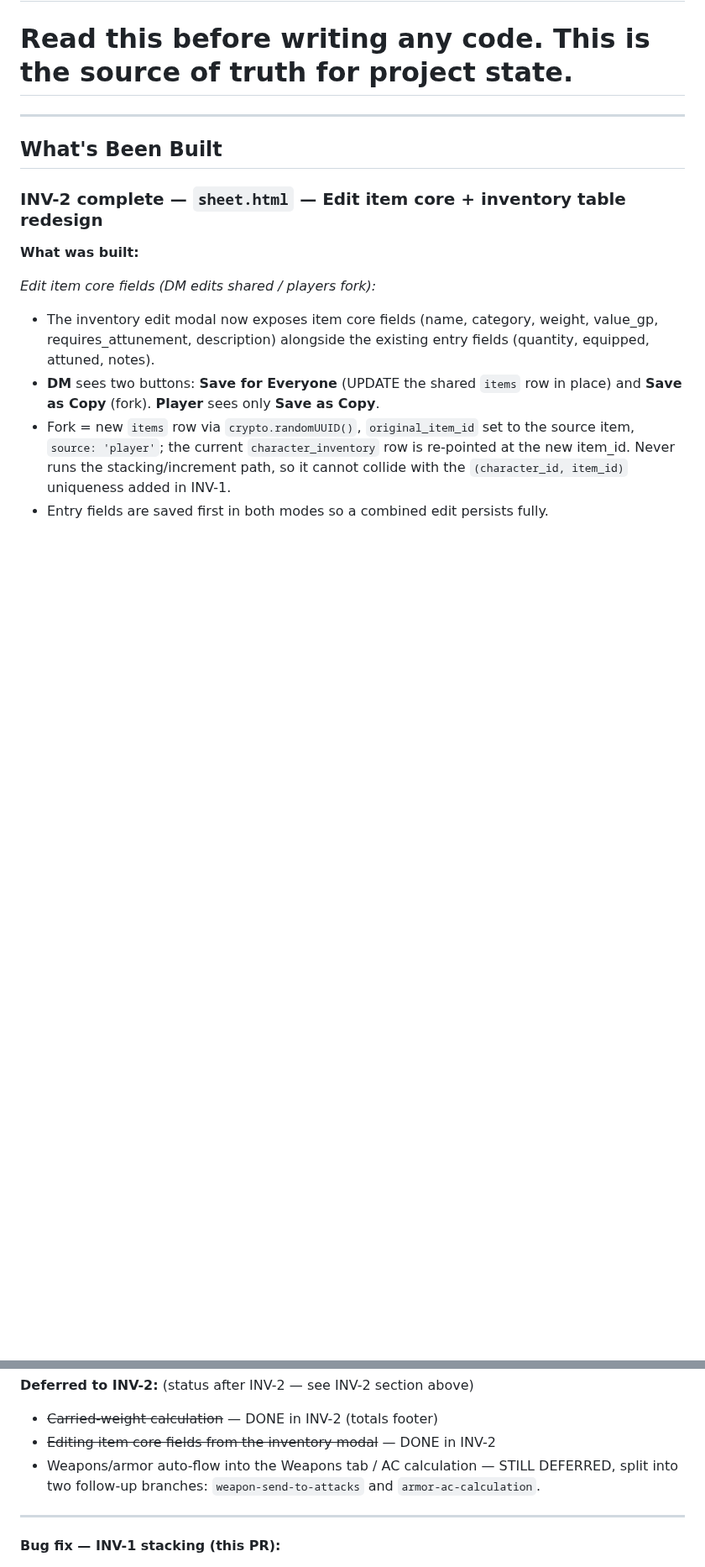
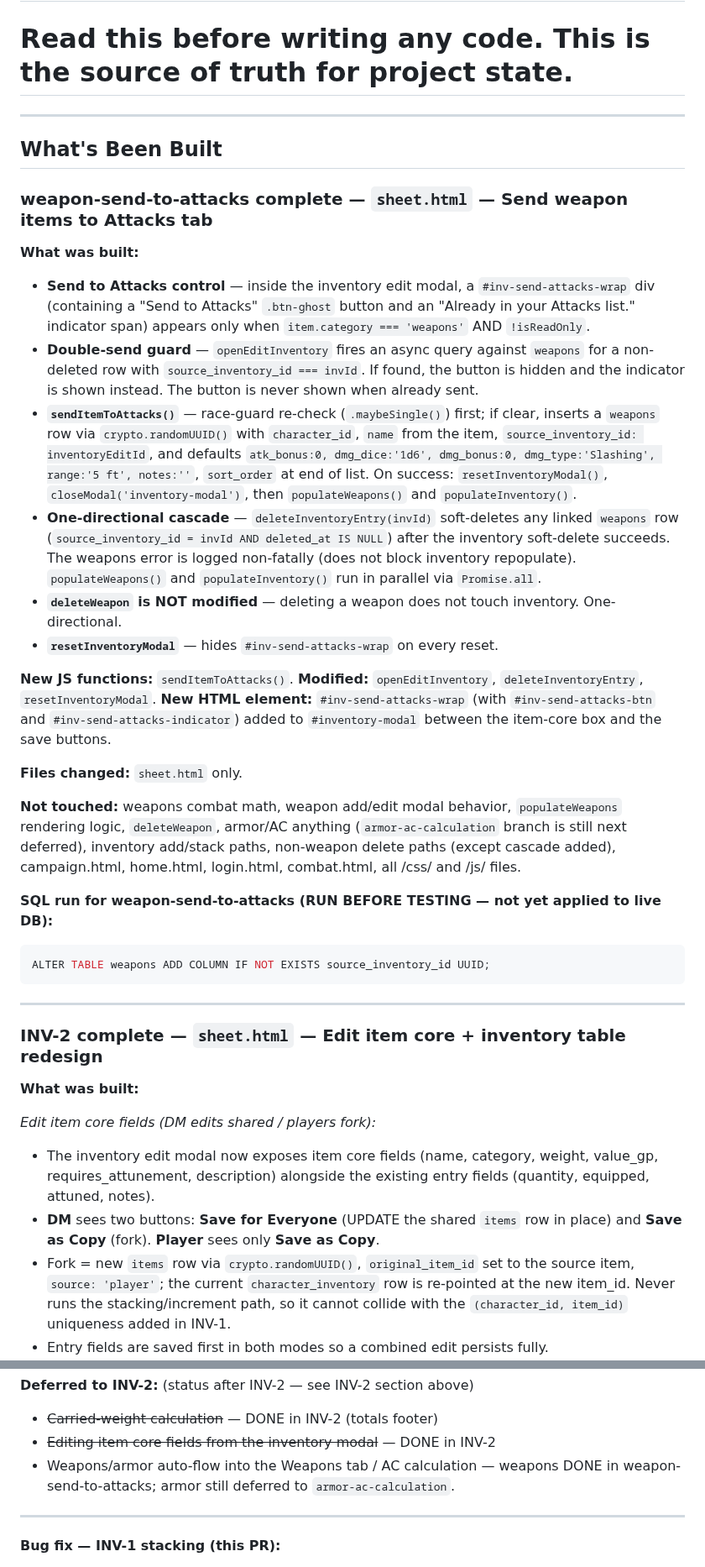
Before and after one commit to Christian0765/dnd-v2, a Markdown page: HAND OFF/HANDOFF.md, 2 parts joined by grey strips. Shown at 84% size. GitHub-like rendering; blank space fills up the shorter version.

Commit message:
weapon-send-to-attacks — update HANDOFF
Documents: Send to Attacks behavior, weapons.source_inventory_id column (RUN BEFORE TESTING),
double-send guard, one-directional cascade, armor-ac-calculation as next deferred branch.

Co-Authored-By: Claude Sonnet 4.6 <noreply@anthropic.com>

````diff
--- a/HAND OFF/HANDOFF.md
+++ b/HAND OFF/HANDOFF.md
@@ -4,6 +4,49 @@
 ---
 
 ## What's Been Built
+
+### weapon-send-to-attacks complete — `sheet.html` — Send weapon items to Attacks tab
+
+**What was built:**
+
+- **Send to Attacks control** — inside the inventory edit modal, a `#inv-send-attacks-wrap` div
+  (containing a "Send to Attacks" `.btn-ghost` button and an "Already in your Attacks list."
+  indicator span) appears only when `item.category === 'weapons'` AND `!isReadOnly`.
+- **Double-send guard** — `openEditInventory` fires an async query against `weapons` for a
+  non-deleted row with `source_inventory_id === invId`. If found, the button is hidden and the
+  indicator is shown instead. The button is never shown when already sent.
+- **`sendItemToAttacks()`** — race-guard re-check (`.maybeSingle()`) first; if clear, inserts a
+  `weapons` row via `crypto.randomUUID()` with `character_id`, `name` from the item,
+  `source_inventory_id: inventoryEditId`, and defaults `atk_bonus:0, dmg_dice:'1d6',
+  dmg_bonus:0, dmg_type:'Slashing', range:'5 ft', notes:''`, `sort_order` at end of list.
+  On success: `resetInventoryModal()`, `closeModal('inventory-modal')`, then `populateWeapons()`
+  and `populateInventory()`.
+- **One-directional cascade** — `deleteInventoryEntry(invId)` soft-deletes any linked `weapons`
+  row (`source_inventory_id = invId AND deleted_at IS NULL`) after the inventory soft-delete
+  succeeds. The weapons error is logged non-fatally (does not block inventory repopulate).
+  `populateWeapons()` and `populateInventory()` run in parallel via `Promise.all`.
+- **`deleteWeapon` is NOT modified** — deleting a weapon does not touch inventory. One-directional.
+- **`resetInventoryModal`** — hides `#inv-send-attacks-wrap` on every reset.
+
+**New JS functions:** `sendItemToAttacks()`.
+**Modified:** `openEditInventory`, `deleteInventoryEntry`, `resetInventoryModal`.
+**New HTML element:** `#inv-send-attacks-wrap` (with `#inv-send-attacks-btn` and
+`#inv-send-attacks-indicator`) added to `#inventory-modal` between the item-core box and the
+save buttons.
+
+**Files changed:** `sheet.html` only.
+
+**Not touched:** weapons combat math, weapon add/edit modal behavior, `populateWeapons`
+rendering logic, `deleteWeapon`, armor/AC anything (`armor-ac-calculation` branch is still
+next deferred), inventory add/stack paths, non-weapon delete paths (except cascade added),
+campaign.html, home.html, login.html, combat.html, all /css/ and /js/ files.
+
+**SQL run for weapon-send-to-attacks (RUN BEFORE TESTING — not yet applied to live DB):**
+```sql
+ALTER TABLE weapons ADD COLUMN IF NOT EXISTS source_inventory_id UUID;
+```
+
+---
 
 ### INV-2 complete — `sheet.html` — Edit item core + inventory table redesign
 
@@ -97,8 +132,7 @@ CREATE POLICY "items_update_dm" ON items
 **Deferred to INV-2:** (status after INV-2 — see INV-2 section above)
 - ~~Carried-weight calculation~~ — DONE in INV-2 (totals footer)
 - ~~Editing item core fields from the inventory modal~~ — DONE in INV-2
-- Weapons/armor auto-flow into the Weapons tab / AC calculation — STILL DEFERRED, split into
-  two follow-up branches: `weapon-send-to-attacks` and `armor-ac-calculation`.
+- Weapons/armor auto-flow into the Weapons tab / AC calculation — weapons DONE in weapon-send-to-attacks; armor still deferred to `armor-ac-calculation`.
 
 ---
 
````
Also changed, not shown: other parts of HAND OFF/HANDOFF.md (+8 -14 lines).
